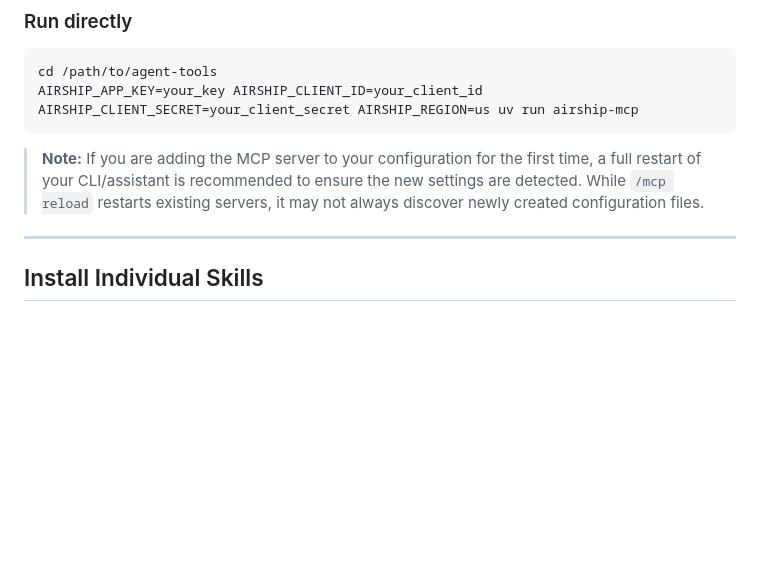
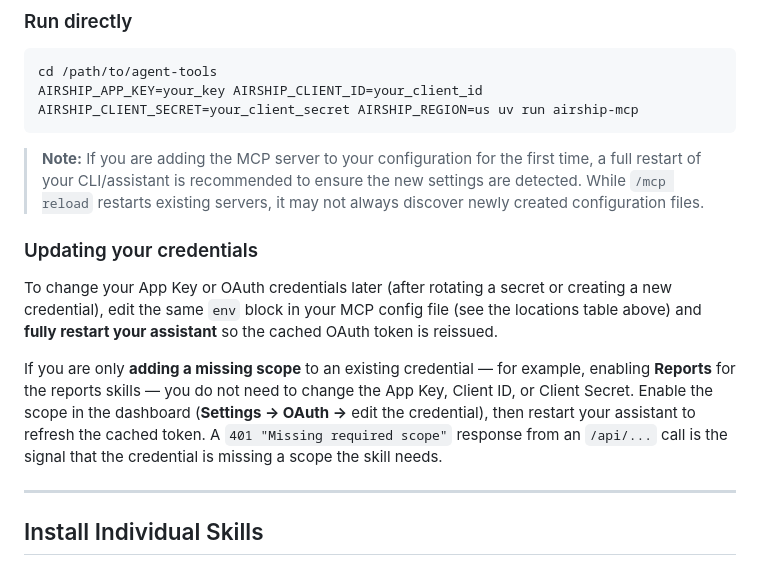
Before and after one commit to thomasfaro/gemini-client-agent-builder, a Markdown page: README.md, the part around the change. Drawn GitHub-style; blank space fills up the shorter version.

Commit message:
Document credential and OAuth scope updates (README + AUTHENTICATION)

```diff
--- a/README.md
+++ b/README.md
@@ -96,6 +96,12 @@ AIRSHIP_APP_KEY=your_key AIRSHIP_CLIENT_ID=your_client_id AIRSHIP_CLIENT_SECRET=
 
 > **Note:** If you are adding the MCP server to your configuration for the first time, a full restart of your CLI/assistant is recommended to ensure the new settings are detected. While `/mcp reload` restarts existing servers, it may not always discover newly created configuration files.
 
+### Updating your credentials
+
+To change your App Key or OAuth credentials later (after rotating a secret or creating a new credential), edit the same `env` block in your MCP config file (see the locations table above) and **fully restart your assistant** so the cached OAuth token is reissued.
+
+If you are only **adding a missing scope** to an existing credential — for example, enabling **Reports** for the reports skills — you do not need to change the App Key, Client ID, or Client Secret. Enable the scope in the dashboard (**Settings → OAuth →** edit the credential), then restart your assistant to refresh the cached token. A `401 "Missing required scope"` response from an `/api/...` call is the signal that the credential is missing a scope the skill needs.
+
 ---
 
 ## Install Individual Skills
```
Also changed, not shown: skills/AUTHENTICATION.md (+3 -0 lines).
